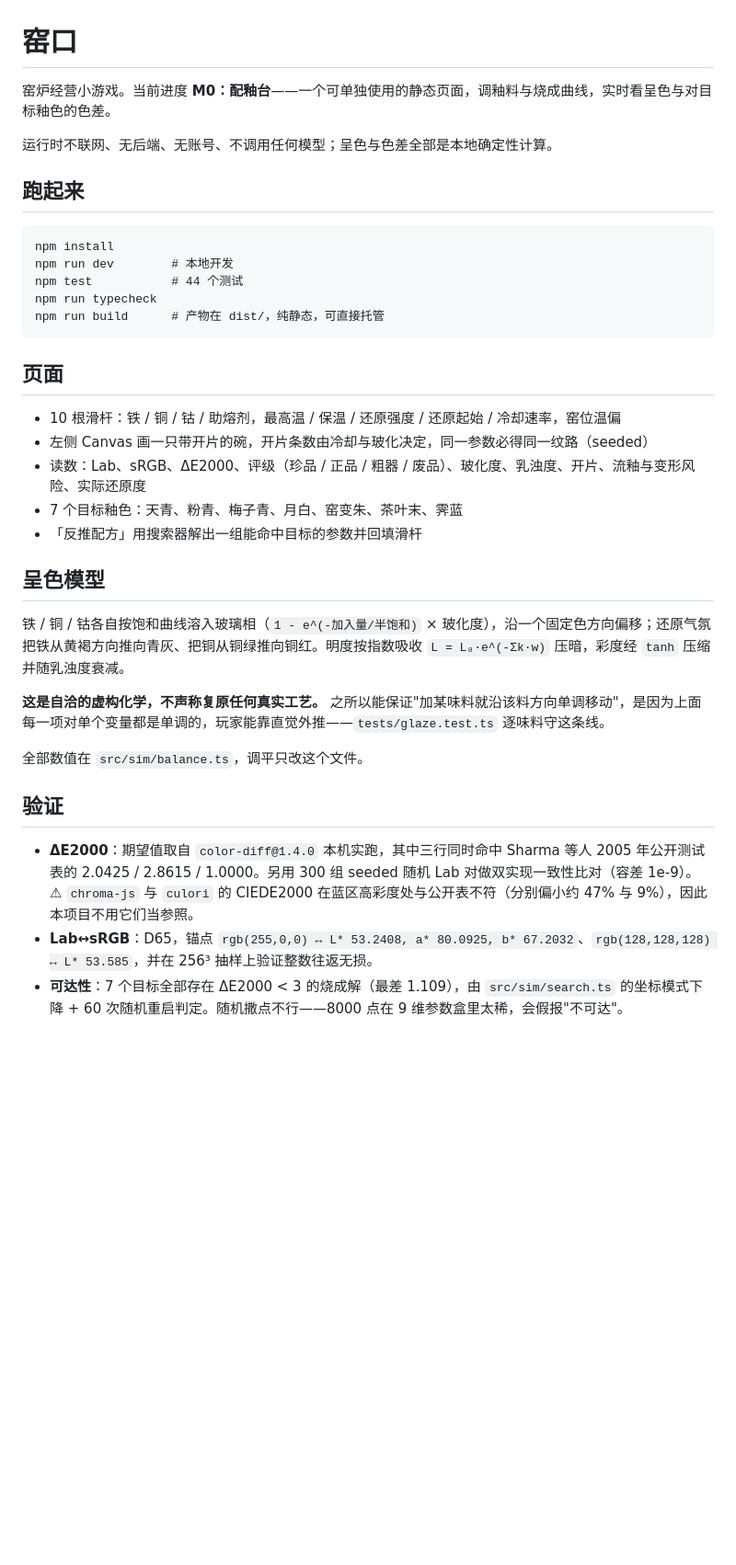
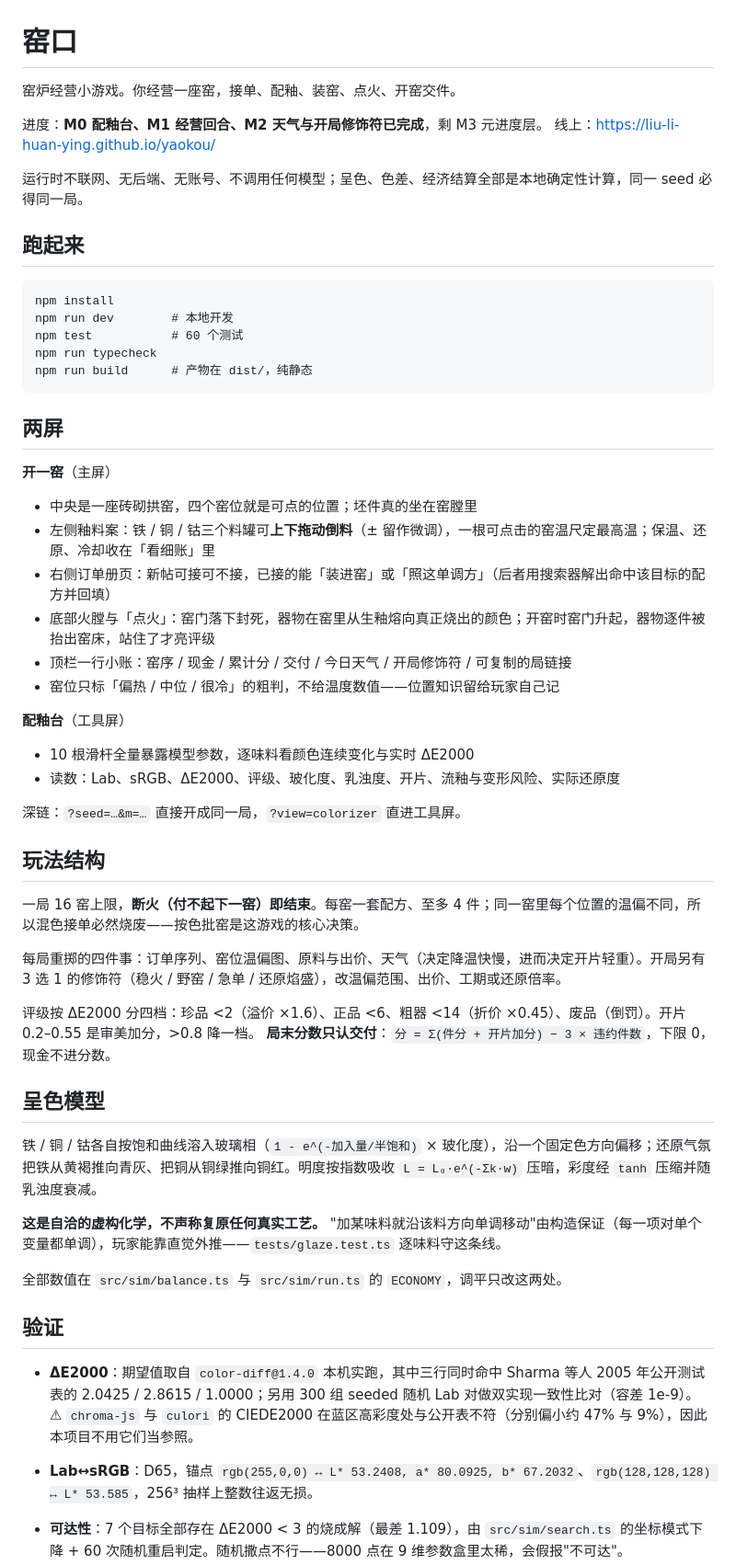
Before and after one commit to liu-li-huan-ying/yaokou, a Markdown page: README.md, the part around one of its changes. Shown at 92% size. Rendered like a GitHub page; blank space fills up the shorter version.

Commit message:
docs: README 改成当前真实状态
原文写的是 M0 那一屏（"10 根滑杆驱动"），而主屏早已是窑口经营：补两屏说明、
玩法结构（一窑一套配方逼你按色批窑）、分数只认交付、M2 的天气与修饰符、
200 局模拟表、以及一节"已知不足"（落渣未做、看行情应变反而弱于按单求解）。
另记一条取证结论：Met 的 search 端点不可靠（多词查询返回 0、同一句上午 66 下午 0），
M3 取真值改用人工给定 objectID 清单，不再指望检索枚举。

````diff
--- a/README.md
+++ b/README.md
@@ -1,38 +1,58 @@
 # 窑口
 
-窑炉经营小游戏。当前进度 **M0：配釉台**——一个可单独使用的静态页面，调釉料与烧成曲线，实时看呈色与对目标釉色的色差。
+窑炉经营小游戏。你经营一座窑，接单、配釉、装窑、点火、开窑交件。
 
-运行时不联网、无后端、无账号、不调用任何模型；呈色与色差全部是本地确定性计算。
+进度：**M0 配釉台、M1 经营回合、M2 天气与开局修饰符已完成**，剩 M3 元进度层。
+线上：<https://liu-li-huan-ying.github.io/yaokou/>
+
+运行时不联网、无后端、无账号、不调用任何模型；呈色、色差、经济结算全部是本地确定性计算，同一 seed 必得同一局。
 
 ## 跑起来
 
 ```
 npm install
 npm run dev        # 本地开发
-npm test           # 44 个测试
+npm test           # 60 个测试
 npm run typecheck
-npm run build      # 产物在 dist/，纯静态，可直接托管
+npm run build      # 产物在 dist/，纯静态
 ```
 
-## 页面
+## 两屏
 
-- 10 根滑杆：铁 / 铜 / 钴 / 助熔剂，最高温 / 保温 / 还原强度 / 还原起始 / 冷却速率，窑位温偏
-- 左侧 Canvas 画一只带开片的碗，开片条数由冷却与玻化决定，同一参数必得同一纹路（seeded）
-- 读数：Lab、sRGB、ΔE2000、评级（珍品 / 正品 / 粗器 / 废品）、玻化度、乳浊度、开片、流釉与变形风险、实际还原度
-- 7 个目标釉色：天青、粉青、梅子青、月白、窑变朱、茶叶末、霁蓝
-- 「反推配方」用搜索器解出一组能命中目标的参数并回填滑杆
+**开一窑**（主屏）
+- 中央是一座砖砌拱窑，四个窑位就是可点的位置；坯件真的坐在窑膛里
+- 左侧釉料案：铁 / 铜 / 钴三个料罐可**上下拖动倒料**（± 留作微调），一根可点击的窑温尺定最高温；保温、还原、冷却收在「看细账」里
+- 右侧订单册页：新帖可接可不接，已接的能「装进窑」或「照这单调方」（后者用搜索器解出命中该目标的配方并回填）
+- 底部火膛与「点火」：窑门落下封死，器物在窑里从生釉熔向真正烧出的颜色；开窑时窑门升起，器物逐件被抬出窑床，站住了才亮评级
+- 顶栏一行小账：窑序 / 现金 / 累计分 / 交付 / 今日天气 / 开局修饰符 / 可复制的局链接
+- 窑位只标「偏热 / 中位 / 很冷」的粗判，不给温度数值——位置知识留给玩家自己记
+
+**配釉台**（工具屏）
+- 10 根滑杆全量暴露模型参数，逐味料看颜色连续变化与实时 ΔE2000
+- 读数：Lab、sRGB、ΔE2000、评级、玻化度、乳浊度、开片、流釉与变形风险、实际还原度
+
+深链：`?seed=…&m=…` 直接开成同一局，`?view=colorizer` 直进工具屏。
+
+## 玩法结构
+
+一局 16 窑上限，**断火（付不起下一窑）即结束**。每窑一套配方、至多 4 件；同一窑里每个位置的温偏不同，所以混色接单必然烧废——按色批窑是这游戏的核心决策。
+
+每局重掷的四件事：订单序列、窑位温偏图、原料与出价、天气（决定降温快慢，进而决定开片轻重）。开局另有 3 选 1 的修饰符（稳火 / 野窑 / 急单 / 还原焰盛），改温偏范围、出价、工期或还原倍率。
+
+评级按 ΔE2000 分四档：珍品 <2（溢价 ×1.6）、正品 <6、粗器 <14（折价 ×0.45）、废品（倒罚）。开片 0.2–0.55 是审美加分，>0.8 降一档。
+**局末分数只认交付**：`分 = Σ(件分 + 开片加分) − 3 × 违约件数`，下限 0，现金不进分数。
 
 ## 呈色模型
 
-铁 / 铜 / 钴各自按饱和曲线溶入玻璃相（`1 - e^(-加入量/半饱和)` × 玻化度），沿一个固定色方向偏移；还原气氛把铁从黄褐方向推向青灰、把铜从铜绿推向铜红。明度按指数吸收 `L = L₀·e^(-Σk·w)` 压暗，彩度经 `tanh` 压缩并随乳浊度衰减。
+铁 / 铜 / 钴各自按饱和曲线溶入玻璃相（`1 - e^(-加入量/半饱和)` × 玻化度），沿一个固定色方向偏移；还原气氛把铁从黄褐推向青灰、把铜从铜绿推向铜红。明度按指数吸收 `L = L₀·e^(-Σk·w)` 压暗，彩度经 `tanh` 压缩并随乳浊度衰减。
 
-**这是自洽的虚构化学，不声称复原任何真实工艺。** 之所以能保证"加某味料就沿该料方向单调移动"，是因为上面每一项对单个变量都是单调的，玩家能靠直觉外推——`tests/glaze.test.ts` 逐味料守这条线。
+**这是自洽的虚构化学，不声称复原任何真实工艺。** "加某味料就沿该料方向单调移动"由构造保证（每一项对单个变量都单调），玩家能靠直觉外推——`tests/glaze.test.ts` 逐味料守这条线。
 
-全部数值在 `src/sim/balance.ts`，调平只改这个文件。
+全部数值在 `src/sim/balance.ts` 与 `src/sim/run.ts` 的 `ECONOMY`，调平只改这两处。
 
 ## 验证
 
-- **ΔE2000**：期望值取自 `color-diff@1.4.0` 本机实跑，其中三行同时命中 Sharma 等人 2005 年公开测试表的 2.0425 / 2.8615 / 1.0000。另用 300 组 seeded 随机 Lab 对做双实现一致性比对（容差 1e-9）。
+- **ΔE2000**：期望值取自 `color-diff@1.4.0` 本机实跑，其中三行同时命中 Sharma 等人 2005 年公开测试表的 2.0425 / 2.8615 / 1.0000；另用 300 组 seeded 随机 Lab 对做双实现一致性比对（容差 1e-9）。
   ⚠ `chroma-js` 与 `culori` 的 CIEDE2000 在蓝区高彩度处与公开表不符（分别偏小约 47% 与 9%），因此本项目不用它们当参照。
-- **Lab↔sRGB**：D65，锚点 `rgb(255,0,0) ↔ L* 53.2408, a* 80.0925, b* 67.2032`、`rgb(128,128,128) ↔ L* 53.585`，并在 256³ 抽样上验证整数往返无损。
+- **Lab↔sRGB**：D65，锚点 `rgb(255,0,0) ↔ L* 53.2408, a* 80.0925, b* 67.2032`、`rgb(128,128,128) ↔ L* 53.585`，256³ 抽样上整数往返无损。
 - **可达性**：7 个目标全部存在 ΔE2000 < 3 的烧成解（最差 1.109），由 `src/sim/search.ts` 的坐标模式下降 + 60 次随机重启判定。随机撒点不行——8000 点在 9 维参数盒里太稀，会假报"不可达"。
````
Also changed, not shown: other parts of README.md (+25 -5 lines).
